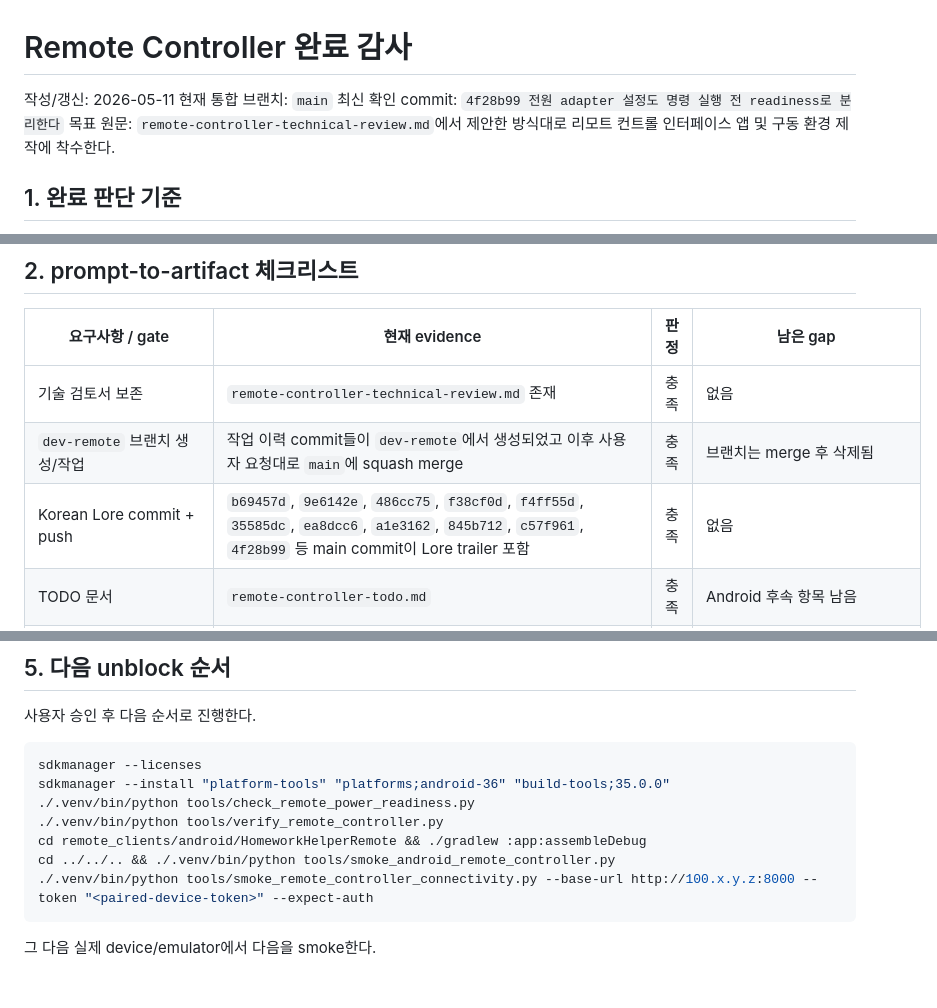
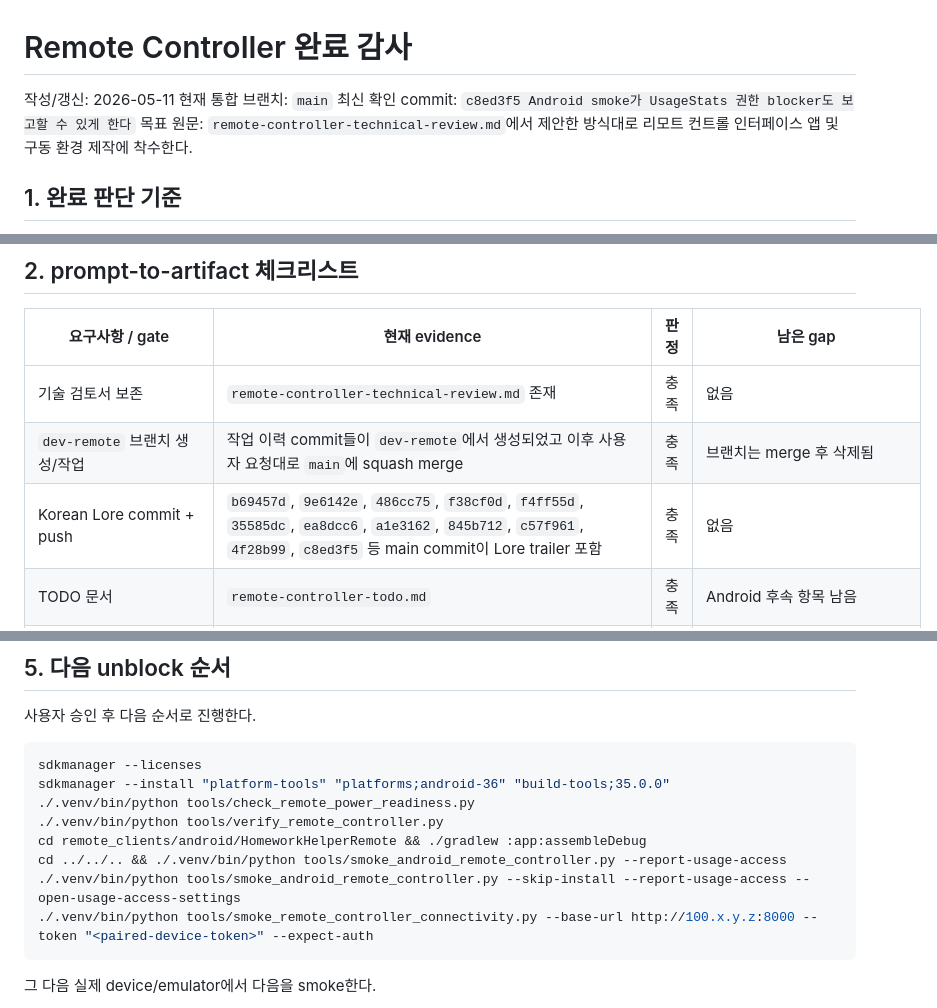
Before and after one commit to lsh930309/HomeworkHelperServer, a Markdown page: remote-controller-completion-audit.md, 3 parts joined by grey strips. GitHub-like rendering; blank space fills up the shorter version.

Commit message:
완료 감사가 UsageStats smoke option까지 반영한다
Android smoke에 UsageStats appops 보고와 설정 화면 진입 option이 추가되면서 완료 감사의 최신 commit과 unblock 순서도 갱신돼야 한다. 실제 권한 허용은 기기에서 사용자가 수행해야 하므로 blocker는 유지한다.

Constraint: Usage Access 허용과 조회는 실제 Android device/emulator 및 사용자 설정 작업이 필요함
Rejected: 이전 power readiness 기준 감사 유지 | Android UsageStats 권한 blocker 확인 절차가 감사 문서의 실행 순서에서 빠짐
Confidence: high
Scope-risk: narrow
Directive: APK 설치 후 --report-usage-access와 --open-usage-access-settings 결과를 보고서에 남기고 실제 UsageStats 조회 evidence로 갱신할 것
Tested: ./.venv/bin/python -m pytest tests/test_remote_verifier_contract.py (6 passed); git diff --check
Not-tested: 실제 Android device/emulator의 Usage Access 허용/조회, Android SDK License 수락 이후 APK assemble/install
Co-authored-by: OmX <omx@oh-my-codex.dev>

````diff
--- a/remote-controller-completion-audit.md
+++ b/remote-controller-completion-audit.md
@@ -2,7 +2,7 @@
 
 작성/갱신: 2026-05-11
 현재 통합 브랜치: `main`
-최신 확인 commit: `4f28b99 전원 adapter 설정도 명령 실행 전 readiness로 분리한다`
+최신 확인 commit: `c8ed3f5 Android smoke가 UsageStats 권한 blocker도 보고할 수 있게 한다`
 목표 원문: `remote-controller-technical-review.md`에서 제안한 방식대로 리모트 컨트롤 인터페이스 앱 및 구동 환경 제작에 착수한다.
 
 ## 1. 완료 판단 기준
@@ -22,7 +22,7 @@
 | --- | --- | --- | --- |
 | 기술 검토서 보존 | `remote-controller-technical-review.md` 존재 | 충족 | 없음 |
 | `dev-remote` 브랜치 생성/작업 | 작업 이력 commit들이 `dev-remote`에서 생성되었고 이후 사용자 요청대로 `main`에 squash merge | 충족 | 브랜치는 merge 후 삭제됨 |
-| Korean Lore commit + push | `b69457d`, `9e6142e`, `486cc75`, `f38cf0d`, `f4ff55d`, `35585dc`, `ea8dcc6`, `a1e3162`, `845b712`, `c57f961`, `4f28b99` 등 main commit이 Lore trailer 포함 | 충족 | 없음 |
+| Korean Lore commit + push | `b69457d`, `9e6142e`, `486cc75`, `f38cf0d`, `f4ff55d`, `35585dc`, `ea8dcc6`, `a1e3162`, `845b712`, `c57f961`, `4f28b99`, `c8ed3f5` 등 main commit이 Lore trailer 포함 | 충족 | 없음 |
 | TODO 문서 | `remote-controller-todo.md` | 충족 | Android 후속 항목 남음 |
 | 매 커밋 작업 보고서 | `remote-controller-work-report.md` | 충족 | Android 실기기 검증 후 추가 기록 필요 |
 | Remote Agent API | `src/api/remote_routes.py`, `homework_helper.pyw` router include | 충족 | Beholder/대시보드 전체 원격화는 후속 범위 |
@@ -96,7 +96,8 @@ sdkmanager --install "platform-tools" "platforms;android-36" "build-tools;35.0.0
 ./.venv/bin/python tools/check_remote_power_readiness.py
 ./.venv/bin/python tools/verify_remote_controller.py
 cd remote_clients/android/HomeworkHelperRemote && ./gradlew :app:assembleDebug
-cd ../../.. && ./.venv/bin/python tools/smoke_android_remote_controller.py
+cd ../../.. && ./.venv/bin/python tools/smoke_android_remote_controller.py --report-usage-access
+./.venv/bin/python tools/smoke_android_remote_controller.py --skip-install --report-usage-access --open-usage-access-settings
 ./.venv/bin/python tools/smoke_remote_controller_connectivity.py --base-url http://100.x.y.z:8000 --token "<paired-device-token>" --expect-auth
 ```
 
````
